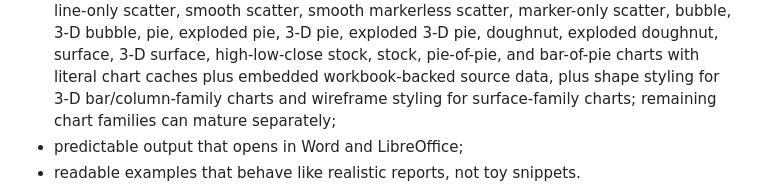
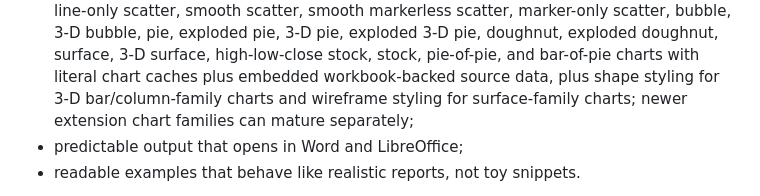
Before and after one commit to HyunjoJung/rwml, a Markdown page: docs/prd-rdoc-native-word-engine.md, the part around the change. Rendered like a GitHub page.

```diff
--- a/docs/prd-rdoc-native-word-engine.md
+++ b/docs/prd-rdoc-native-word-engine.md
@@ -85,7 +85,7 @@ Required direction:
   surface, 3-D surface, high-low-close stock, stock, pie-of-pie, and bar-of-pie charts with literal chart caches plus embedded
   workbook-backed source data, plus shape styling for 3-D bar/column-family charts and
   wireframe styling for surface-family charts;
-  remaining chart families can mature separately;
+  newer extension chart families can mature separately;
 - predictable output that opens in Word and LibreOffice;
 - readable examples that behave like realistic reports, not toy snippets.
 
```
Also changed, not shown: README.md (+3 -3 lines), docs/roadmap-rdoc-native-word-engine.md (+2 -2 lines).
